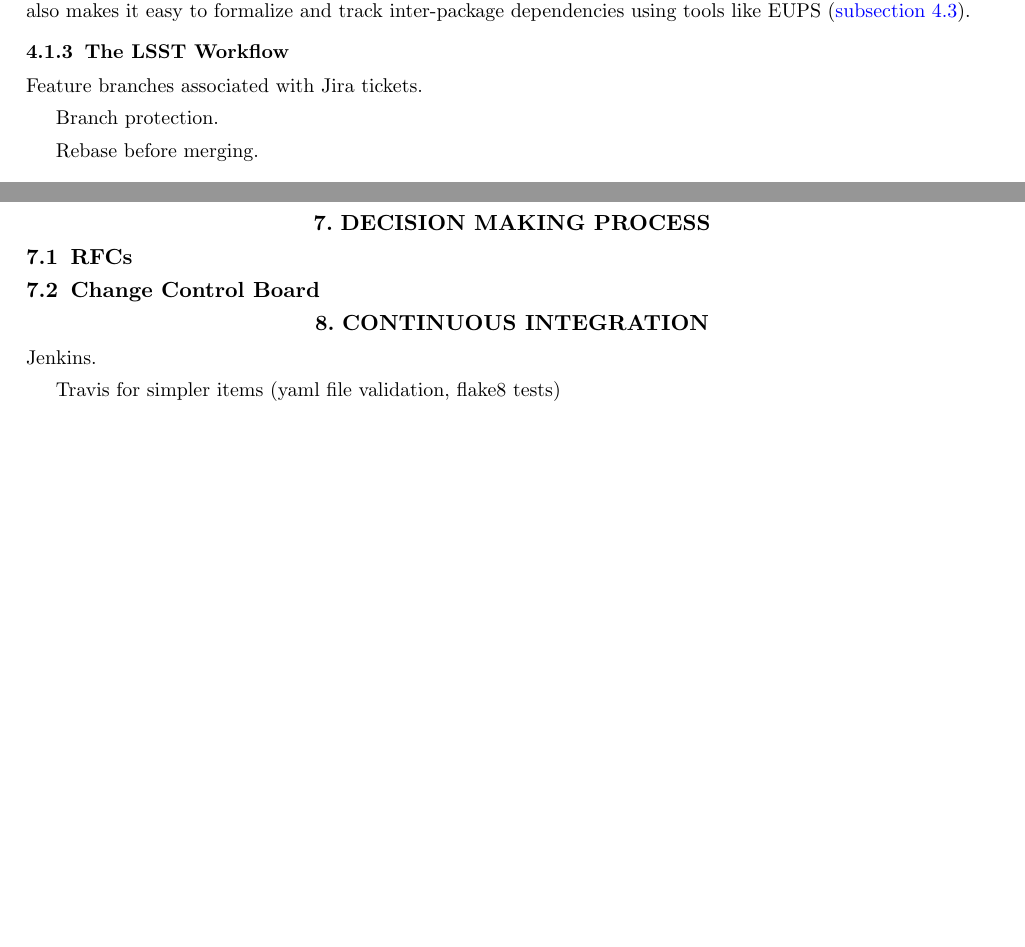
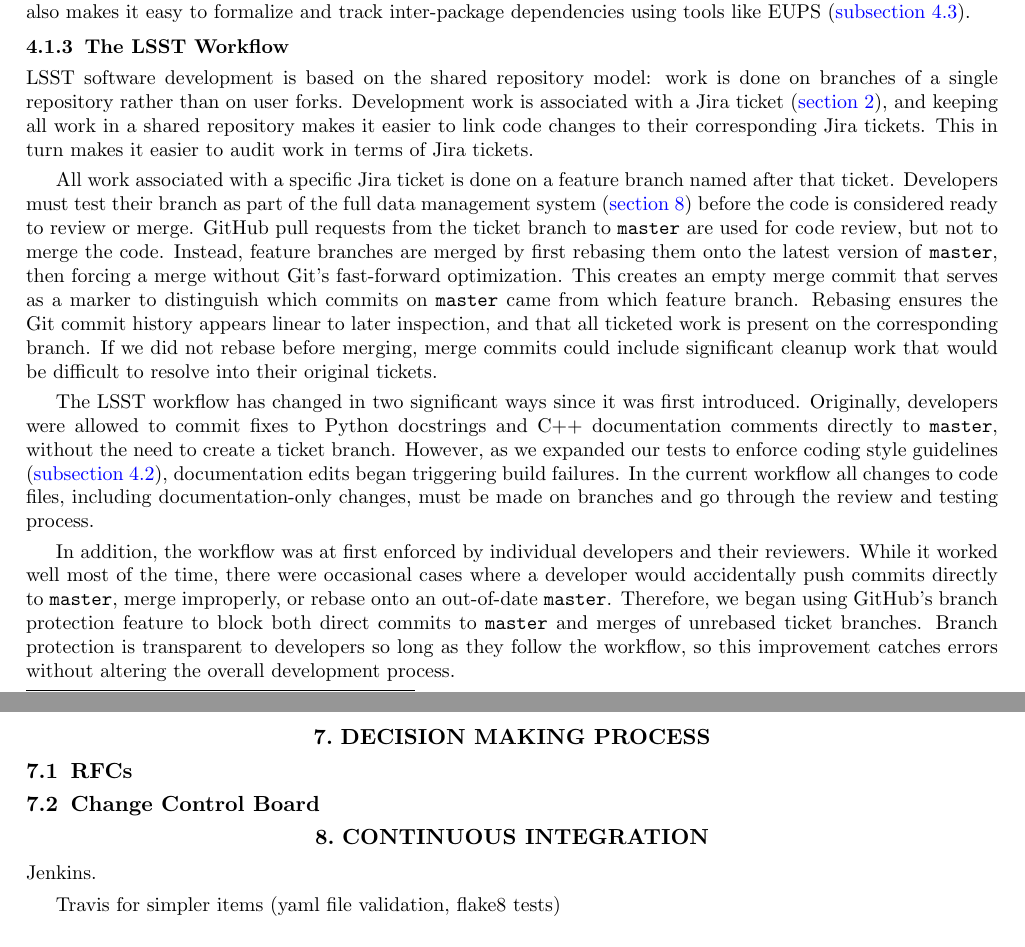
Before and after one commit to lsst-dm/spie-2018-dm-practices, a LaTeX paper (spie-10707-10.tex, which reads ci.tex, git.tex): two parts of pages 2 and 4 of 5, joined at a grey line, cut so that both start at the same text, the shorter picture padded with empty space. Compiled offline with pdfLaTeX.

Commit message:
Describe LSST Git workflow.

```diff
--- a/ci.tex
+++ b/ci.tex
@@ -1,5 +1,5 @@
 \section{Continuous Integration}
 
-Jenkins.
+Jenkins.\label{sec:jenkins}
 
 Travis for simpler items (yaml file validation, flake8 tests)
--- a/git.tex
+++ b/git.tex
@@ -16,10 +16,26 @@ Representing each package by an independent repository also makes it easy to for
 
 \subsubsection{The LSST Workflow}\label{sec:dev_workflow}
 
-Feature branches associated with Jira tickets.
+LSST software development is based on the shared repository model: work is done on branches of a single repository rather than on user forks.
+Development work is associated with a Jira ticket (\autoref{sec:jira_ticket}), and keeping all work in a shared repository makes it easier to link code changes to their corresponding Jira tickets.
+This in turn makes it easier to audit work in terms of Jira tickets.
 
-Branch protection.
+All work associated with a specific Jira ticket is done on a feature branch named after that ticket.
+Developers must test their branch as part of the full data management system (\autoref{sec:jenkins}) before the code is considered ready to review or merge.
+GitHub pull requests from the ticket branch to \texttt{master} are used for code review, but not to merge the code.
+Instead, feature branches are merged by first rebasing them onto the latest version of \texttt{master}, then forcing a merge without Git's fast-forward optimization.
+This creates an empty merge commit that serves as a marker to distinguish which commits on \texttt{master} came from which feature branch.
+Rebasing ensures the Git commit history appears linear to later inspection, and that all ticketed work is present on the corresponding branch.
+If we did not rebase before merging, merge commits could include significant cleanup work that would be difficult to resolve into their original tickets.
 
-Rebase before merging.
+The LSST workflow has changed in two significant ways since it was first introduced.
+Originally, developers were allowed to commit fixes to Python docstrings and C++ documentation comments directly to \texttt{master}, without the need to create a ticket branch.
+However, as we expanded our tests to enforce coding style guidelines (\autoref{sec:flake8}), documentation edits began triggering build failures.
+In the current workflow all changes to code files, including documentation-only changes, must be made on branches and go through the review and testing process.
+
+In addition, the workflow was at first enforced by individual developers and their reviewers.
+While it worked well most of the time, there were occasional cases where a developer would accidentally push commits directly to \texttt{master}, merge improperly, or rebase onto an out-of-date \texttt{master}.
+Therefore, we began using GitHub's branch protection feature to block both direct commits to \texttt{master} and merges of unrebased ticket branches.
+Branch protection is transparent to developers so long as they follow the workflow, so this improvement catches errors without altering the overall development process.
 
 \input{other-workflows}
```
Also changed, not shown: agile.tex (+1 -1 lines), codeqa.tex (+1 -1 lines).
